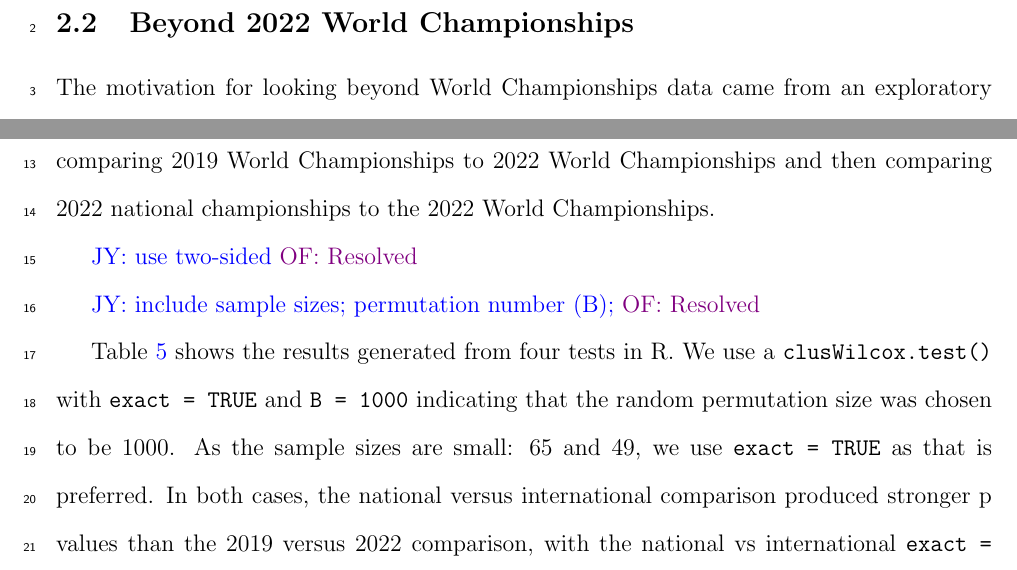
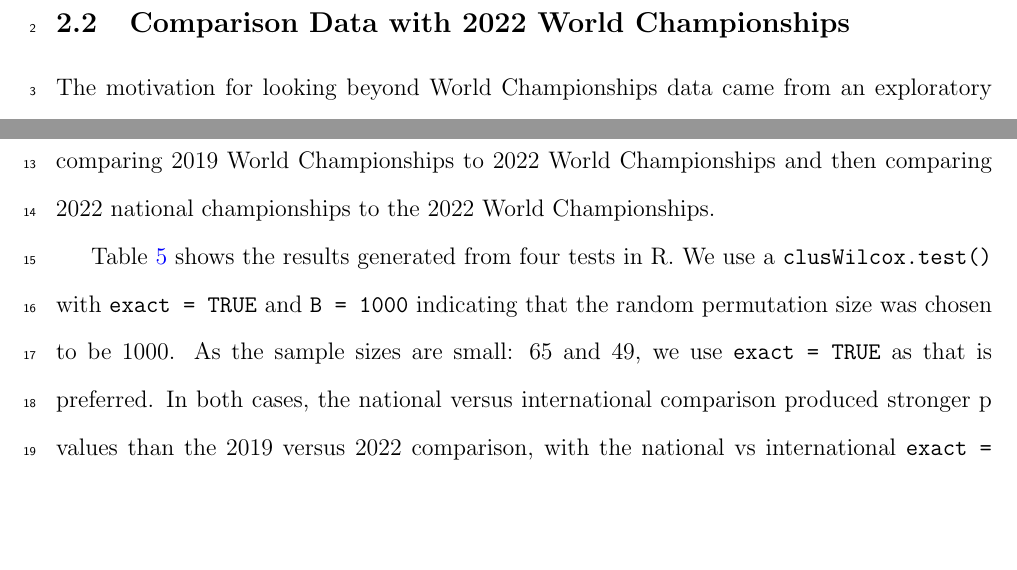
Before and after one commit to ofiore/Thesis, a LaTeX paper (Manuscript/manuscript.tex): two parts of pages 9 and 16 of 21 before the commit and two parts of pages 9 and 16 of 20 after it, joined at a grey line, cut at the place of the change, the shorter picture padded with empty space. Compiled offline with pdfLaTeX.

Commit message:
minor edits

```diff
--- a/Manuscript/manuscript.tex
+++ b/Manuscript/manuscript.tex
@@ -319,9 +323,7 @@ examined the effect of different false start rules that IAAF has imposed from
 under more lenient rules.
 
 
-
-
-\subsection{Beyond 2022 World Championships}\label{sec:databeyond}
+\subsection{Comparison Data with 2022 World Championships}\label{sec:databeyond}
 The motivation for looking beyond World Championships data came from an
 exploratory analysis examining how United States athletes reacted at the
 2022 United States Track and Field Championships.
@@ -638,12 +640,6 @@ championships differed significantly from the 2022 World Championships.  This is
 a two group comparison performed two times: once comparing 2019 World
 Championships to 2022 World Championships and then comparing 2022 national
 championships to the 2022 World Championships.
-
-\jy{use two-sided}
-\of{Resolved}
-
-\jy{include sample sizes; permutation number (B);}
-\of{Resolved}
 
 
 
```
Also changed, not shown: Manuscript/manuscript.tex (14 more changed lines).
